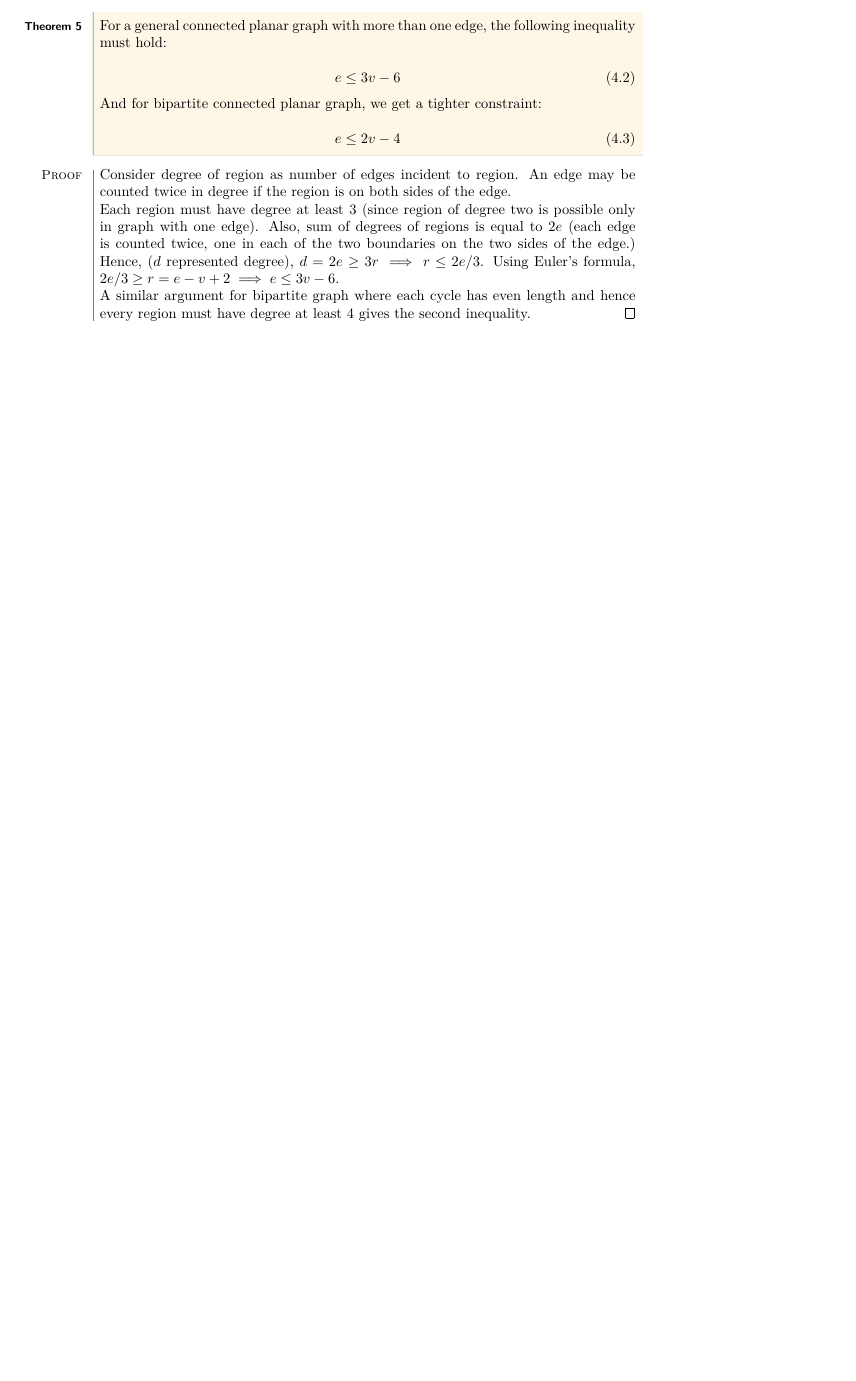
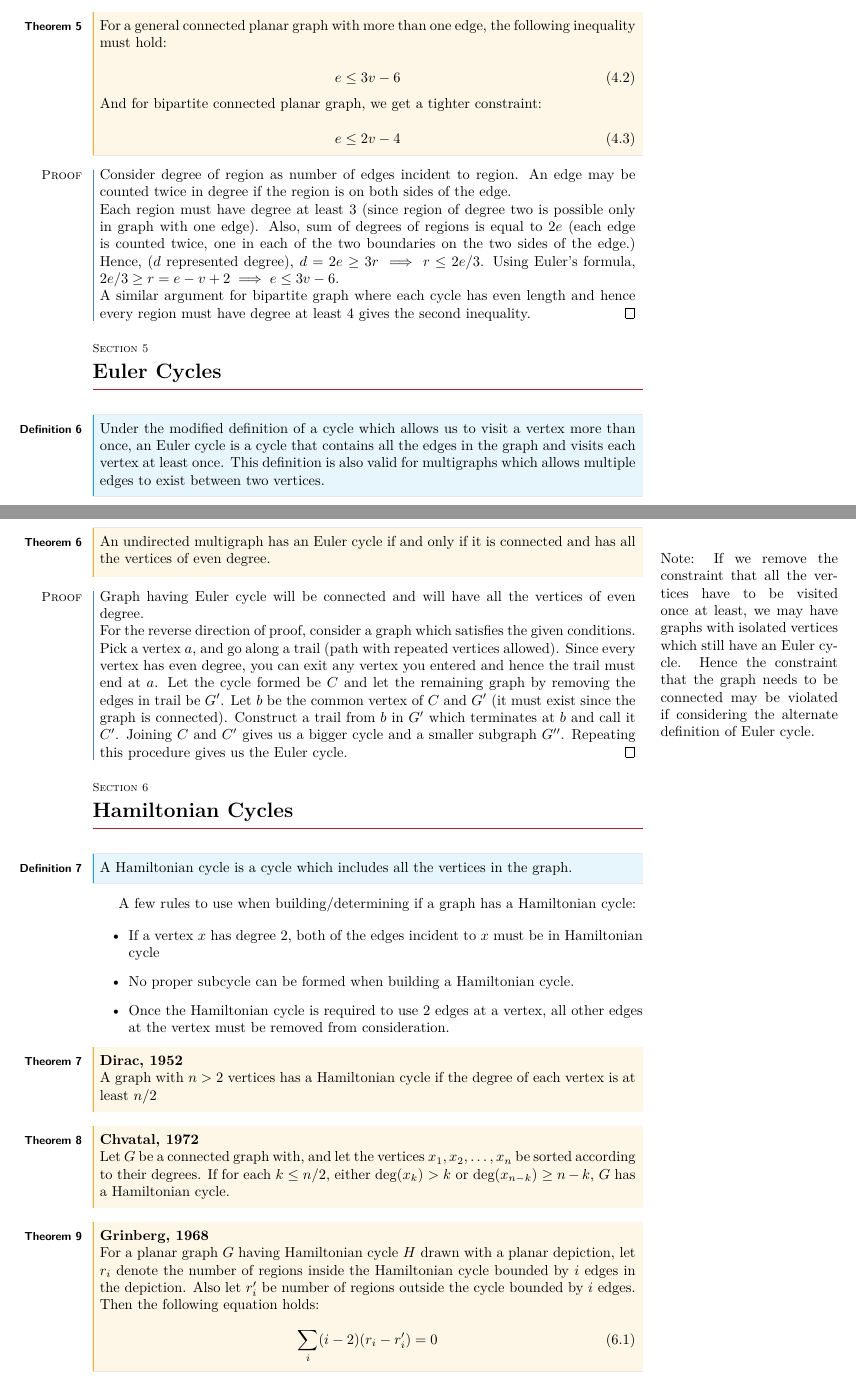
Before and after one commit to prerak-123/Combinatorics, a LaTeX document (main.tex): part of page 5 of 5 before the commit and two parts of pages 5 and 6 of 7 after it, the two joined at a grey line, cut so that both start at the same text, the shorter picture padded with empty space. Compiled offline with pdfLaTeX.

Commit message:
Added Euler and Hamiltonian Cycles

```diff
--- a/main.tex
+++ b/main.tex
@@ -140,3 +140,57 @@ Now pick an edge and draw it as in-circle or out-circle chord (doesn't matter wh
 
     A similar argument for bipartite graph where each cycle has even length and hence every region must have degree at least 4 gives the second inequality.
 \end{proof}
+
+\section{Euler Cycles}
+
+\begin{definition}
+    Under the modified definition of a cycle which allows us to visit a vertex more than once, an Euler cycle is a cycle that contains all the edges in the graph and visits each vertex at least once. This definition is also valid for multigraphs which allows multiple edges to exist between two vertices.
+\end{definition}
+
+\newpage
+
+\begin{theorem}
+    An undirected multigraph has an Euler cycle if and only if it is connected and has all the vertices of even degree. \marginnote{Note: If we remove the constraint that all the vertices have to be visited once at least, we may have graphs with isolated vertices which still have an Euler cycle. Hence the constraint that the graph needs to be connected may be violated if considering the alternate definition of Euler cycle.}
+\end{theorem}
+
+\begin{proof}
+    Graph having Euler cycle will be connected and will have all the vertices of even degree.
+
+    For the reverse direction of proof, consider a graph which satisfies the given conditions. Pick a vertex $a$, and go along a trail (path with repeated vertices allowed). Since every vertex has even degree, you can exit any vertex you entered and hence the trail must end at $a$. Let the cycle formed be $C$ and let the remaining graph by removing the edges in trail be $G'$. Let $b$ be the common vertex of $C$ and $G'$ (it must exist since the graph is connected). Construct a trail from $b$ in $G'$ which terminates at $b$ and call it $C'$. Joining $C$ and $C'$ gives us a bigger cycle and a smaller subgraph $G''$. Repeating this procedure gives us the Euler cycle.
+\end{proof}
+
+\section{Hamiltonian Cycles}
+
+\begin{definition}
+    A Hamiltonian cycle is a cycle which includes all the vertices in the graph.
+\end{definition}
+
+A few rules to use when building/determining if a graph has a Hamiltonian cycle:
+
+\begin{itemize}
+    \item If a vertex $x$ has degree 2, both of the edges incident to $x$ must be in Hamiltonian cycle
+    \item No proper subcycle can be formed when building a Hamiltonian cycle.
+    \item Once the Hamiltonian cycle is required to use 2 edges at a vertex, all other edges at the vertex must be removed from consideration.
+\end{itemize}
+
+\begin{theorem}
+    \textbf{Dirac, 1952}
+
+    A graph with $n>2$ vertices has a Hamiltonian cycle if the degree of each vertex is at least $n/2$
+\end{theorem}
+
+\begin{theorem}
+    \textbf{Chvatal, 1972}
+
+    Let $G$ be a connected graph with, and let the vertices $x_1, x_2, \ldots, x_n$ be sorted according to their degrees. If for each $k \leq n / 2$, either deg($x_k$) $> k$ or deg($x_{n-k}$) $\geq n - k$, $G$ has a Hamiltonian cycle.
+\end{theorem}
+
+\begin{theorem}
+    \textbf{Grinberg, 1968}
+
+    For a planar graph $G$ having Hamiltonian cycle $H$ drawn with a planar depiction, let $r_i$ denote the number of regions inside the Hamiltonian cycle bounded by $i$ edges in the depiction. Also let $r_i'$ be number of regions outside the cycle bounded by $i$ edges. Then the following equation holds:
+
+    \begin{equation}
+        \sum_i (i-2)(r_i - r_i') = 0
+    \end{equation}
+\end{theorem}
@@ -142,0 +202 @@ Now pick an edge and draw it as in-circle or out-circle chord (doesn't matter wh
+\end{definition}
```
Also changed, not shown: main.pdf, main.tex (19 more changed lines), 1 other file.
